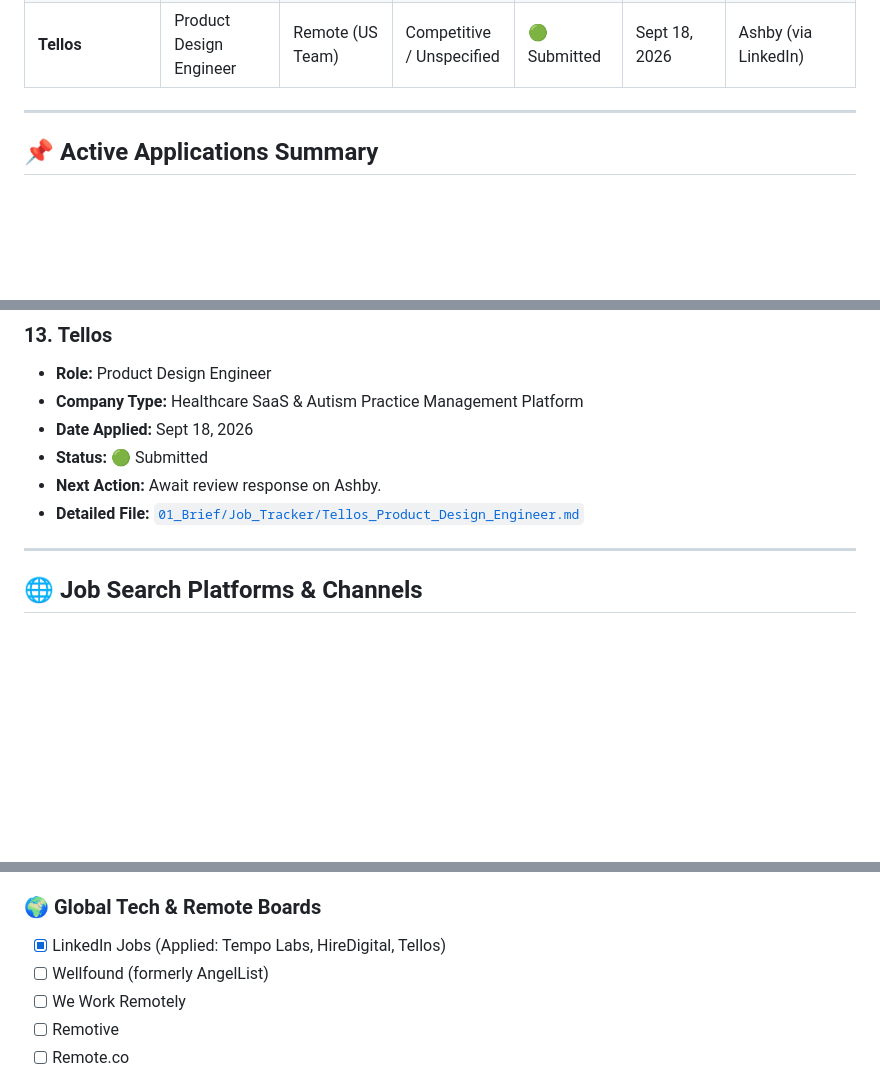
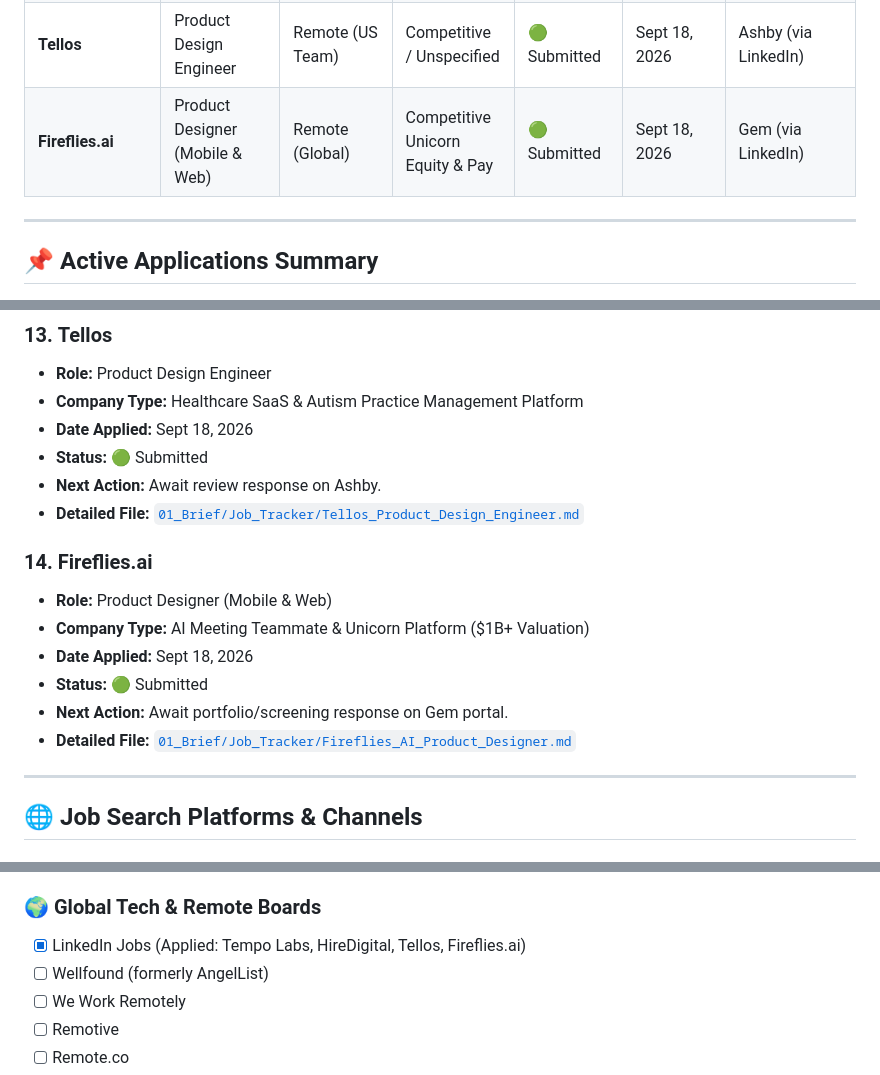
Before and after one commit to Mirikazi0/portfolio-2026, a Markdown page: JOB_APPLICATIONS_TRACKER.md, 3 parts joined by grey strips. Drawn GitHub-style; blank space fills up the shorter version.

Commit message:
Track Fireflies.ai Product Designer application

```diff
--- a/JOB_APPLICATIONS_TRACKER.md
+++ b/JOB_APPLICATIONS_TRACKER.md
@@ -15,6 +15,7 @@
 | **Top Tutors For Us** | UI/UX Designer | Remote (PH / WFH) | PHP 900 – PHP 1,800 / hr (~8 hrs/wk) | 🟢 Submitted | Sept 17, 2026 | Indeed SmartApply |
 | **InfoAlanya** | Senior Product Designer (Vendor Panels) | Remote | $25 / hr (~$1,800–$2,000 project) | 🟢 Submitted | Sept 18, 2026 | Onlinejobs.ph |
 | **Tellos** | Product Design Engineer | Remote (US Team) | Competitive / Unspecified | 🟢 Submitted | Sept 18, 2026 | Ashby (via LinkedIn) |
+| **Fireflies.ai** | Product Designer (Mobile & Web) | Remote (Global) | Competitive Unicorn Equity & Pay | 🟢 Submitted | Sept 18, 2026 | Gem (via LinkedIn) |
 
 ---
 
@@ -125,6 +126,14 @@
 * **Next Action:** Await review response on Ashby.
 * **Detailed File:** [`01_Brief/Job_Tracker/Tellos_Product_Design_Engineer.md`](01_Brief/Job_Tracker/Tellos_Product_Design_Engineer.md)
 
+### 14. **Fireflies.ai**
+* **Role:** Product Designer (Mobile & Web)
+* **Company Type:** AI Meeting Teammate & Unicorn Platform ($1B+ Valuation)
+* **Date Applied:** Sept 18, 2026
+* **Status:** 🟢 Submitted
+* **Next Action:** Await portfolio/screening response on Gem portal.
+* **Detailed File:** [`01_Brief/Job_Tracker/Fireflies_AI_Product_Designer.md`](01_Brief/Job_Tracker/Fireflies_AI_Product_Designer.md)
+
 ---
 
 ## 🌐 Job Search Platforms & Channels
@@ -138,7 +147,7 @@
 - [ ] Bossjob Philippines
 
 ### 🌍 Global Tech & Remote Boards
-- [x] LinkedIn Jobs (Applied: Tempo Labs, HireDigital, Tellos)
+- [x] LinkedIn Jobs (Applied: Tempo Labs, HireDigital, Tellos, Fireflies.ai)
 - [ ] Wellfound (formerly AngelList)
 - [ ] We Work Remotely
 - [ ] Remotive
```
Also changed, not shown: 01_Brief/Job_Tracker/Fireflies_AI_Product_Designer.md (added, +34 -0 lines).
